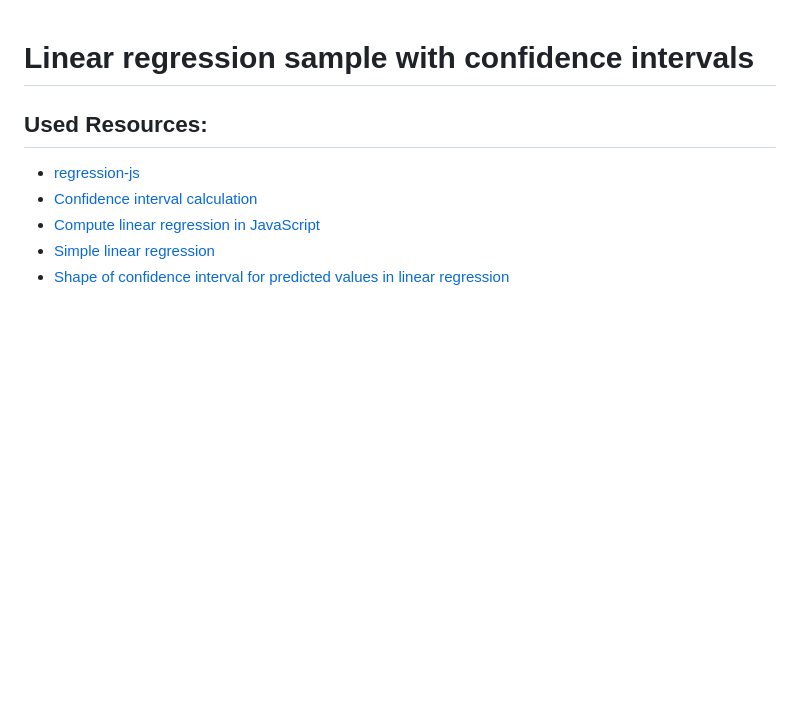
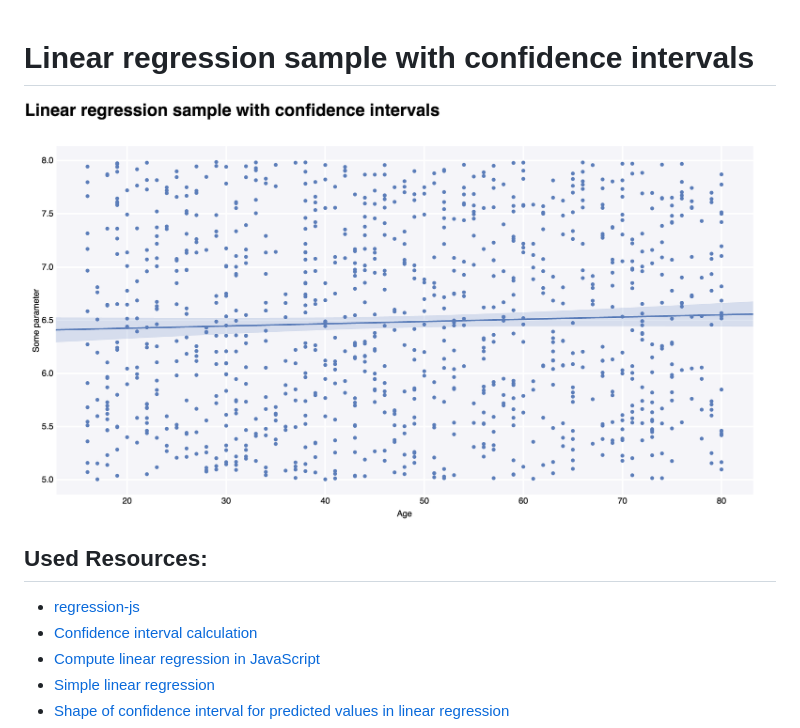
Before and after one commit to ptsurko/d3-linregr-sample, a Markdown page: README.md, the part around the change. Rendered like a GitHub page; pictures changed too: sample.png (added); blank space fills up the shorter version.

Commit message:
Added sample image

```diff
--- a/README.md
+++ b/README.md
@@ -1,4 +1,6 @@
 # Linear regression sample with confidence intervals
+
+![sample image](./sample.png)
 
 ## Used Resources:
  * [regression-js](https://github.com/Tom-Alexander/regression-js)
```
